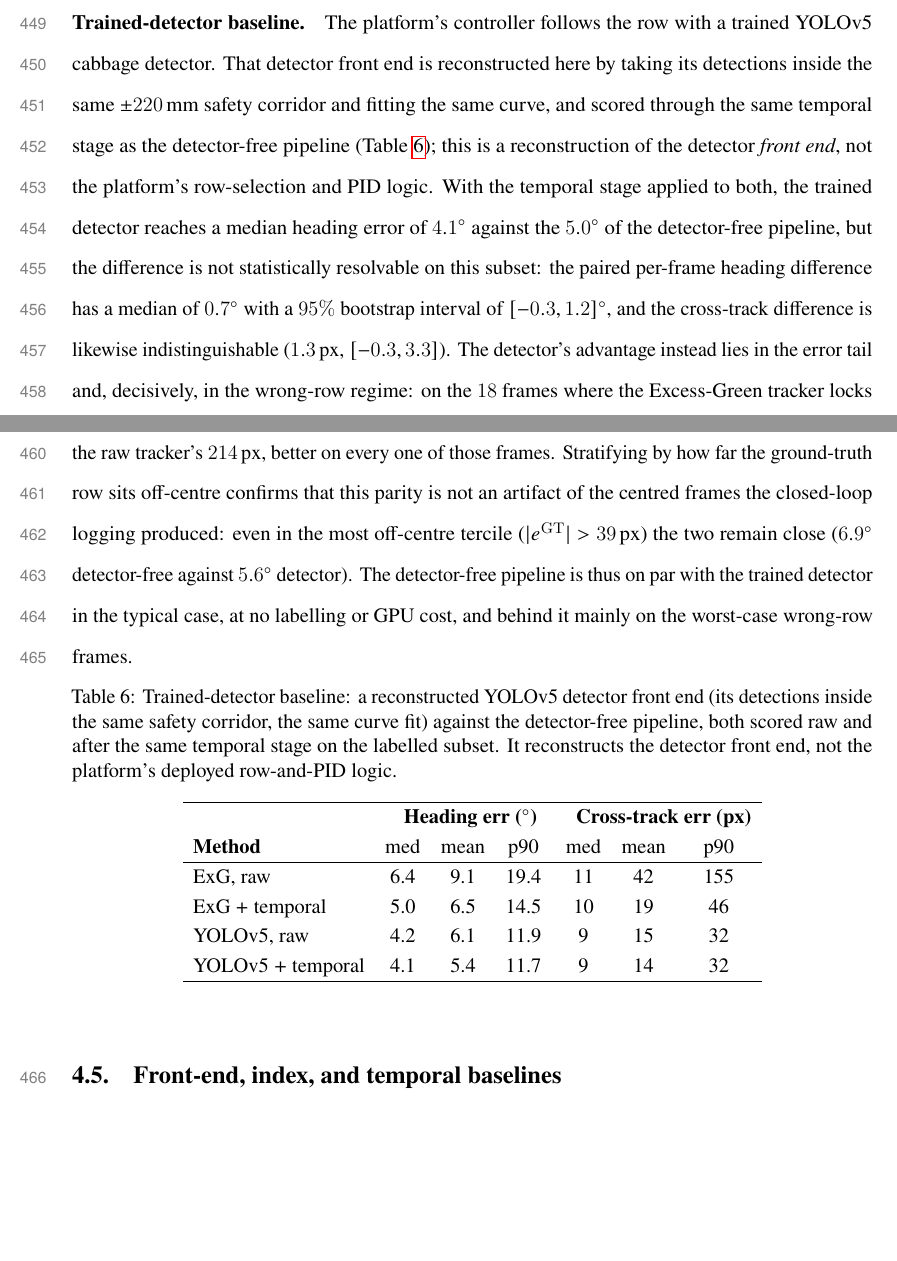
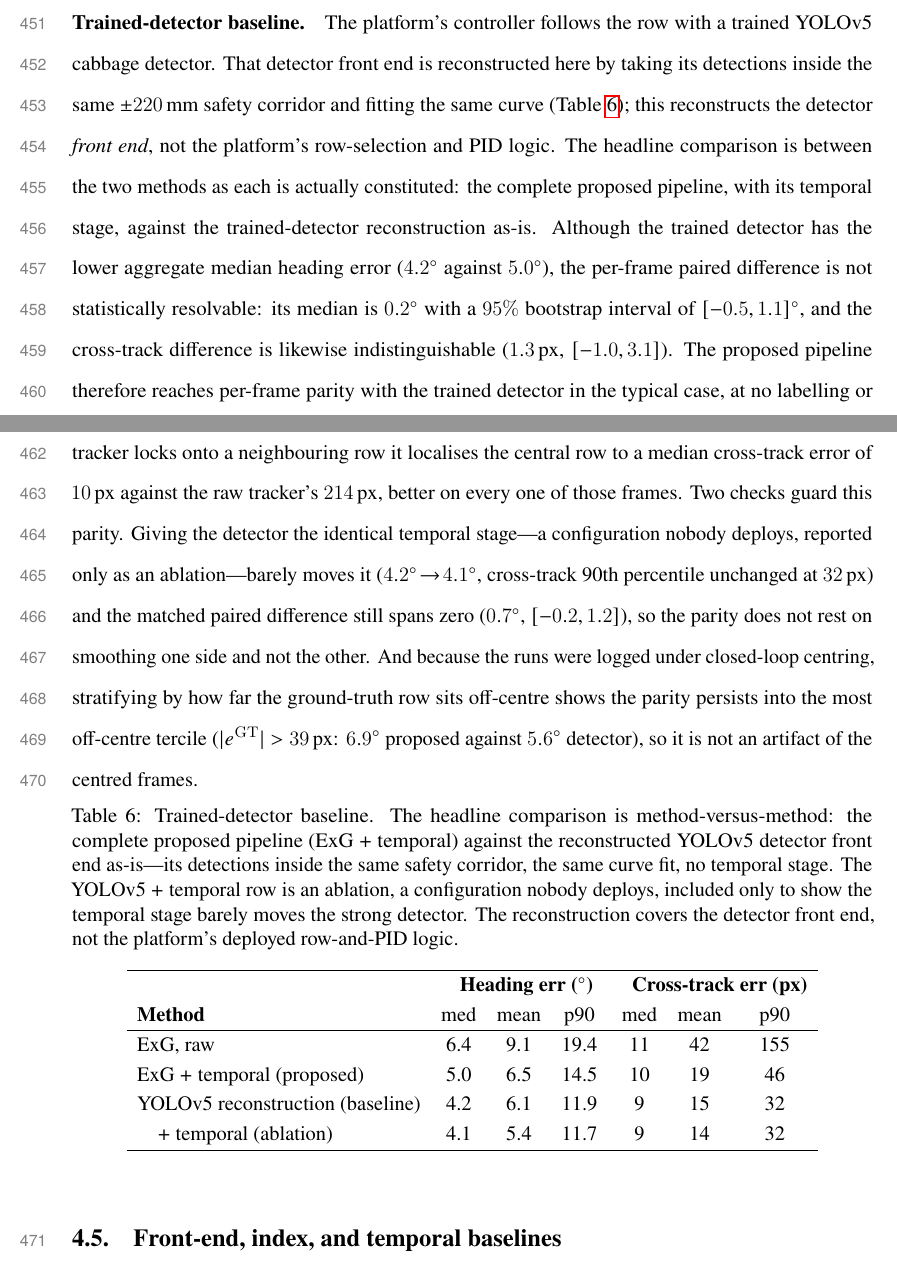
Before and after one commit to manhhv87/YOLO-Pruning-RKNN, a LaTeX paper (paper/main.tex, which reads paper/sections/results.tex): two parts of pages 27 and 28 of 38, joined at a grey line, cut so that both start at the same text, the shorter picture padded with empty space. Compiled offline with pdfLaTeX; a LaTeX package or settings file that is missing is left out.

Commit message:
Detector baseline: make headline method-vs-method, demote YOLO+temporal to ablation
Author was right (confirmed by a 3-reviewer methodology panel, unanimous): the
two things compared are two whole methods, so the headline must compare each as
it stands -- the complete proposed pipeline (ExG+temporal) vs the trained-detector
reconstruction as-is (YOLO+fit, no temporal). Running YOLO through our temporal
stage was not a mistake but belongs as an ablation, not the headline.

- Headline is now the method-vs-method paired difference: heading +0.2 deg, 95%
  CI [-0.5, 1.1] (spans zero) -> per-frame parity; cross-track +1.3 px [-1.0, 3.1].
  eval_stats.py computes this PRIMARY comparison alongside the matched ablation.
- Honest framing: PARITY not superiority -- the detector has the lower aggregate
  median (4.2 vs 5.0), but the per-frame paired difference is indistinguishable
  from zero; the detector is decisively better only on the ~18 wrong-row frames.
- YOLO+temporal kept as a labelled ablation row: temporal barely moves the strong
  detector (4.2->4.1), and the matched paired diff still spans zero (+0.7,
  [-0.2,1.2]), so the parity is not an artifact of one-sided smoothing -- which
  also answers the earlier reviewer's fairness concern.
- Propagated through abstract/intro/conclusion/methods; off-centre stratification
  retained as the closed-loop-confound guard.

Builds clean: 38 pp, 0 undefined; abstract 250 words.

Co-Authored-By: Claude Opus 4.8 <noreply@anthropic.com>

```diff
--- a/paper/sections/results.tex
+++ b/paper/sections/results.tex
@@ -291,40 +291,45 @@ when they occur.
 
 \paragraph{Trained-detector baseline.}
 The platform's controller follows the row with a trained YOLOv5 cabbage detector. That detector front end is
-reconstructed here by taking its detections inside the same $\pm220$\,mm safety corridor and fitting the
-same curve, and scored through the same temporal stage as the detector-free pipeline
-(Table~\ref{tab:res-detector}); this is a reconstruction of the detector \emph{front end}, not the
-platform's row-selection and PID logic. With the temporal stage applied to both, the trained detector
-reaches a median heading error of $4.1^\circ$ against the $5.0^\circ$ of the detector-free pipeline, but the
-difference is not statistically resolvable on this subset: the paired per-frame heading difference has a
-median of $0.7^\circ$ with a $95\%$ bootstrap interval of $[-0.3, 1.2]^\circ$, and the cross-track
-difference is likewise indistinguishable ($1.3$\,px, $[-0.3, 3.3]$). The detector's advantage instead lies
-in the error tail and, decisively, in the wrong-row regime: on the $18$ frames where the Excess-Green
-tracker locks onto a neighbouring row it localises the central row to a median cross-track error of
-$10$\,px against the raw tracker's $214$\,px, better on every one of those frames. Stratifying by how far
-the ground-truth row sits off-centre confirms that this parity is not an artifact of the centred frames the
-closed-loop logging produced: even in the most off-centre tercile ($|e^{\mathrm{GT}}|>39$\,px) the two
-remain close ($6.9^\circ$ detector-free against $5.6^\circ$ detector). The detector-free pipeline is thus on
-par with the trained detector in the typical case, at no labelling or GPU cost, and behind it mainly on the
-worst-case wrong-row frames.
+reconstructed here by taking its detections inside the same $\pm220$\,mm safety corridor and fitting the same
+curve (Table~\ref{tab:res-detector}); this reconstructs the detector \emph{front end}, not the platform's
+row-selection and PID logic. The headline comparison is between the two methods as each is actually
+constituted: the complete proposed pipeline, with its temporal stage, against the trained-detector
+reconstruction as-is. Although the trained detector has the lower aggregate median heading error
+($4.2^\circ$ against $5.0^\circ$), the per-frame paired difference is not statistically resolvable: its
+median is $0.2^\circ$ with a $95\%$ bootstrap interval of $[-0.5, 1.1]^\circ$, and the cross-track
+difference is likewise indistinguishable ($1.3$\,px, $[-1.0, 3.1]$). The proposed pipeline therefore reaches
+per-frame parity with the trained detector in the typical case, at no labelling or GPU cost. The detector's
+advantage lies elsewhere: on the $18$ frames where the Excess-Green tracker locks onto a neighbouring row it
+localises the central row to a median cross-track error of $10$\,px against the raw tracker's $214$\,px,
+better on every one of those frames. Two checks guard this parity. Giving the detector the identical temporal
+stage---a configuration nobody deploys, reported only as an ablation---barely moves it
+($4.2^\circ\!\to\!4.1^\circ$, cross-track 90th percentile unchanged at $32$\,px) and the matched paired
+difference still spans zero ($0.7^\circ$, $[-0.2, 1.2]$), so the parity does not rest on smoothing one side
+and not the other. And because the runs were logged under closed-loop centring, stratifying by how far the
+ground-truth row sits off-centre shows the parity persists into the most off-centre tercile
+($|e^{\mathrm{GT}}|>39$\,px: $6.9^\circ$ proposed against $5.6^\circ$ detector), so it is not an artifact of
+the centred frames.
 
 {\renewcommand{\arraystretch}{1.2}
 \begin{table}[!ht]
   \centering
-  \caption{Trained-detector baseline: a reconstructed YOLOv5 detector front end (its detections inside the
-    same safety corridor, the same curve fit) against the detector-free pipeline, both scored raw and after
-    the same temporal stage on the labelled subset. It reconstructs the detector front end, not the
-    platform's deployed row-and-PID logic.}
+  \caption{Trained-detector baseline. The headline comparison is method-versus-method: the complete proposed
+    pipeline (ExG $+$ temporal) against the reconstructed YOLOv5 detector front end as-is---its detections
+    inside the same safety corridor, the same curve fit, no temporal stage. The YOLOv5 $+$ temporal row is an
+    ablation, a configuration nobody deploys, included only to show the temporal stage barely moves the strong
+    detector. The reconstruction covers the detector front end, not the platform's deployed row-and-PID
+    logic.}
   \label{tab:res-detector}
   \begin{tabular}{lccc@{\hskip 1.2em}ccc}
     \hline
     & \multicolumn{3}{c}{\textbf{Heading err ($^\circ$)}} & \multicolumn{3}{c}{\textbf{Cross-track err (px)}} \\
     \textbf{Method} & med & mean & p90 & med & mean & p90 \\
     \hline
-    ExG, raw                  & 6.4 & 9.1 & 19.4 & 11 & 42 & 155 \\
-    ExG $+$ temporal          & 5.0 & 6.5 & 14.5 & 10 & 19 & 46 \\
-    YOLOv5, raw               & 4.2 & 6.1 & 11.9 & 9  & 15 & 32 \\
-    YOLOv5 $+$ temporal       & 4.1 & 5.4 & 11.7 & 9  & 14 & 32 \\
+    ExG, raw                       & 6.4 & 9.1 & 19.4 & 11 & 42 & 155 \\
+    ExG $+$ temporal (proposed)    & 5.0 & 6.5 & 14.5 & 10 & 19 & 46 \\
+    YOLOv5 reconstruction (baseline) & 4.2 & 6.1 & 11.9 & 9  & 15 & 32 \\
+    \quad $+$ temporal (ablation)  & 4.1 & 5.4 & 11.7 & 9  & 14 & 32 \\
     \hline
   \end{tabular}
 \end{table}}
```
Also changed, not shown: paper/sections/abstract.tex (+5 -5 lines), paper/sections/conclusion.tex (+5 -5 lines), paper/sections/introduction.tex (+6 -5 lines), paper/sections/materials_methods.tex (+4 -2 lines), 2 other files.
